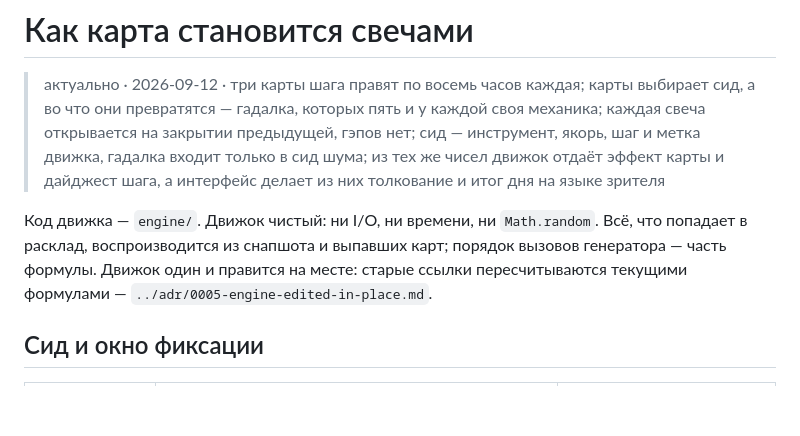
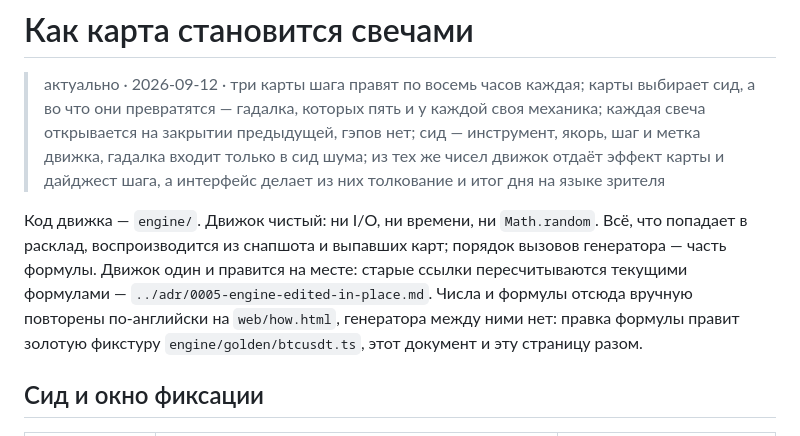
Before and after one commit to thesameorg/tarotalpha, a Markdown page: docs/flows/card-to-candles.md, the part around the change. Rendered like a GitHub page; blank space fills up the shorter version.

Commit message:
Док формул говорит, что их таблицы вручную повторены на /how.html: правка формулы правит фикстуру, док и страницу разом
Co-Authored-By: Claude Opus 5 <noreply@anthropic.com>

```diff
--- a/docs/flows/card-to-candles.md
+++ b/docs/flows/card-to-candles.md
@@ -2,7 +2,7 @@
 
 > актуально · 2026-09-12 · три карты шага правят по восемь часов каждая; карты выбирает сид, а во что они превратятся — гадалка, которых пять и у каждой своя механика; каждая свеча открывается на закрытии предыдущей, гэпов нет; сид — инструмент, якорь, шаг и метка движка, гадалка входит только в сид шума; из тех же чисел движок отдаёт эффект карты и дайджест шага, а интерфейс делает из них толкование и итог дня на языке зрителя
 
-Код движка — `engine/`. Движок чистый: ни I/O, ни времени, ни `Math.random`. Всё, что попадает в расклад, воспроизводится из снапшота и выпавших карт; порядок вызовов генератора — часть формулы. Движок один и правится на месте: старые ссылки пересчитываются текущими формулами — `../adr/0005-engine-edited-in-place.md`.
+Код движка — `engine/`. Движок чистый: ни I/O, ни времени, ни `Math.random`. Всё, что попадает в расклад, воспроизводится из снапшота и выпавших карт; порядок вызовов генератора — часть формулы. Движок один и правится на месте: старые ссылки пересчитываются текущими формулами — `../adr/0005-engine-edited-in-place.md`. Числа и формулы отсюда вручную повторены по-английски на `web/how.html`, генератора между ними нет: правка формулы правит золотую фикстуру `engine/golden/btcusdt.ts`, этот документ и эту страницу разом.
 
 ## Сид и окно фиксации
 
```
